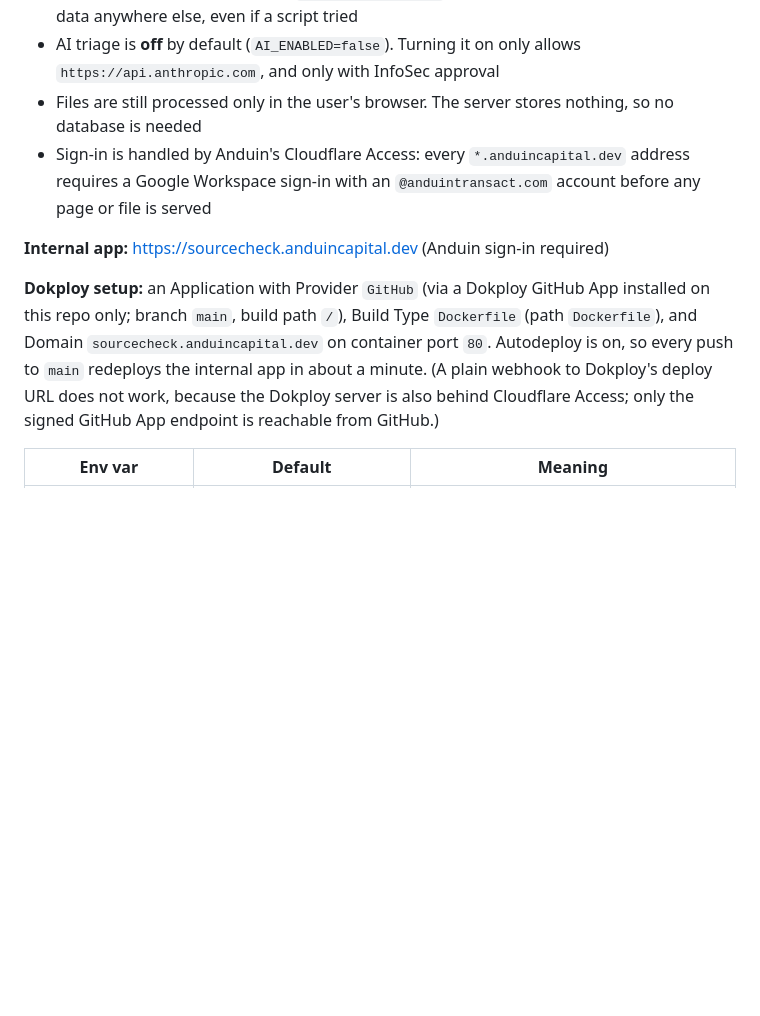
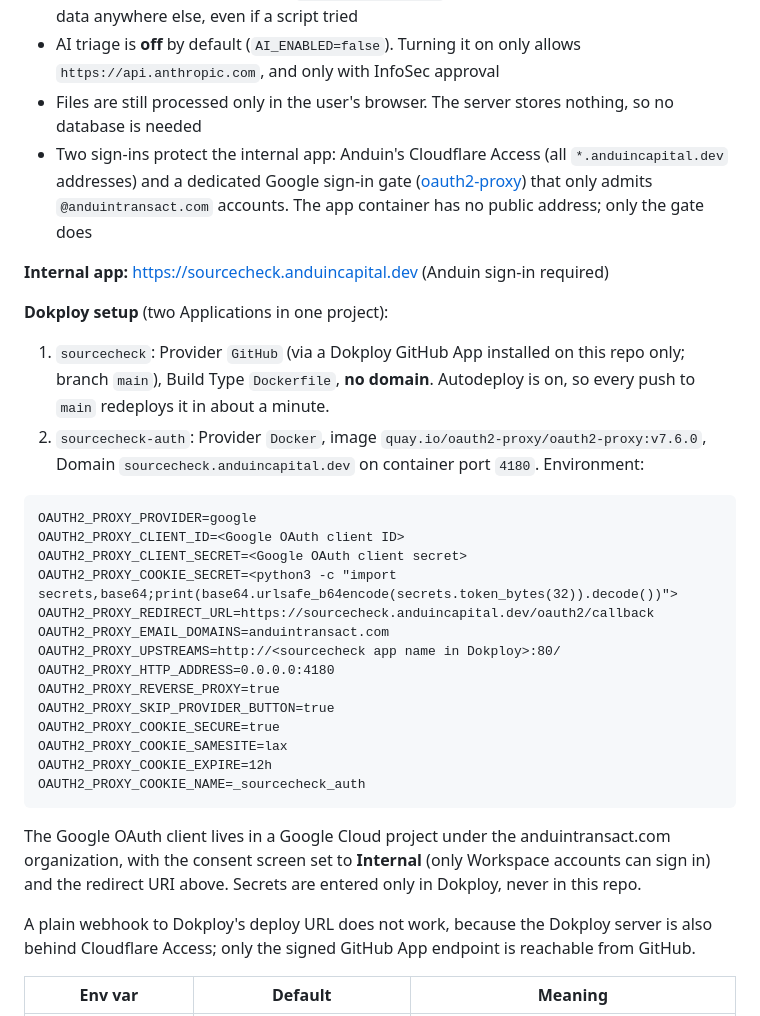
Before and after one commit to vando-create/sourcecheck, a Markdown page: README.md, the part around the change. Rendered like a GitHub page; blank space fills up the shorter version.

Commit message:
README: internal app behind oauth2-proxy Google sign-in (anduintransact.com)

````diff
--- a/README.md
+++ b/README.md
@@ -93,11 +93,35 @@ The public Vercel demo loads PDF.js from a CDN and offers AI triage. For real cl
 - A strict Content-Security-Policy (`connect-src 'self'`) blocks the browser from sending data anywhere else, even if a script tried
 - AI triage is **off** by default (`AI_ENABLED=false`). Turning it on only allows `https://api.anthropic.com`, and only with InfoSec approval
 - Files are still processed only in the user's browser. The server stores nothing, so no database is needed
-- Sign-in is handled by Anduin's Cloudflare Access: every `*.anduincapital.dev` address requires a Google Workspace sign-in with an `@anduintransact.com` account before any page or file is served
+- Two sign-ins protect the internal app: Anduin's Cloudflare Access (all `*.anduincapital.dev` addresses) and a dedicated Google sign-in gate ([oauth2-proxy](https://oauth2-proxy.github.io/oauth2-proxy/)) that only admits `@anduintransact.com` accounts. The app container has no public address; only the gate does
 
 **Internal app:** https://sourcecheck.anduincapital.dev (Anduin sign-in required)
 
-**Dokploy setup:** an Application with Provider `GitHub` (via a Dokploy GitHub App installed on this repo only; branch `main`, build path `/`), Build Type `Dockerfile` (path `Dockerfile`), and Domain `sourcecheck.anduincapital.dev` on container port `80`. Autodeploy is on, so every push to `main` redeploys the internal app in about a minute. (A plain webhook to Dokploy's deploy URL does not work, because the Dokploy server is also behind Cloudflare Access; only the signed GitHub App endpoint is reachable from GitHub.)
+**Dokploy setup** (two Applications in one project):
+
+1. `sourcecheck`: Provider `GitHub` (via a Dokploy GitHub App installed on this repo only; branch `main`), Build Type `Dockerfile`, **no domain**. Autodeploy is on, so every push to `main` redeploys it in about a minute.
+2. `sourcecheck-auth`: Provider `Docker`, image `quay.io/oauth2-proxy/oauth2-proxy:v7.6.0`, Domain `sourcecheck.anduincapital.dev` on container port `4180`. Environment:
+
+```
+OAUTH2_PROXY_PROVIDER=google
+OAUTH2_PROXY_CLIENT_ID=<Google OAuth client ID>
+OAUTH2_PROXY_CLIENT_SECRET=<Google OAuth client secret>
+OAUTH2_PROXY_COOKIE_SECRET=<python3 -c "import secrets,base64;print(base64.urlsafe_b64encode(secrets.token_bytes(32)).decode())">
+OAUTH2_PROXY_REDIRECT_URL=https://sourcecheck.anduincapital.dev/oauth2/callback
+OAUTH2_PROXY_EMAIL_DOMAINS=anduintransact.com
+OAUTH2_PROXY_UPSTREAMS=http://<sourcecheck app name in Dokploy>:80/
+OAUTH2_PROXY_HTTP_ADDRESS=0.0.0.0:4180
+OAUTH2_PROXY_REVERSE_PROXY=true
+OAUTH2_PROXY_SKIP_PROVIDER_BUTTON=true
+OAUTH2_PROXY_COOKIE_SECURE=true
+OAUTH2_PROXY_COOKIE_SAMESITE=lax
+OAUTH2_PROXY_COOKIE_EXPIRE=12h
+OAUTH2_PROXY_COOKIE_NAME=_sourcecheck_auth
+```
+
+The Google OAuth client lives in a Google Cloud project under the anduintransact.com organization, with the consent screen set to **Internal** (only Workspace accounts can sign in) and the redirect URI above. Secrets are entered only in Dokploy, never in this repo.
+
+A plain webhook to Dokploy's deploy URL does not work, because the Dokploy server is also behind Cloudflare Access; only the signed GitHub App endpoint is reachable from GitHub.
 
 | Env var | Default | Meaning |
 |---|---|---|
````
